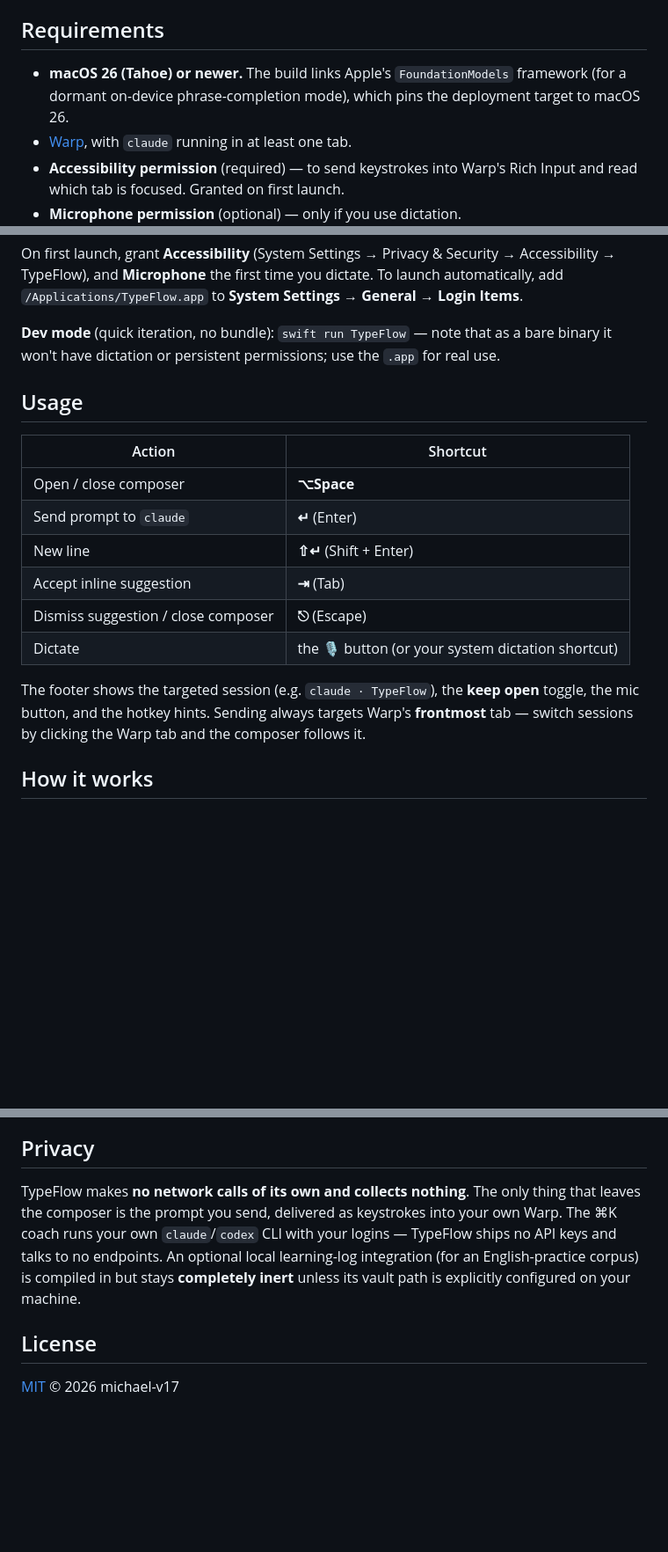
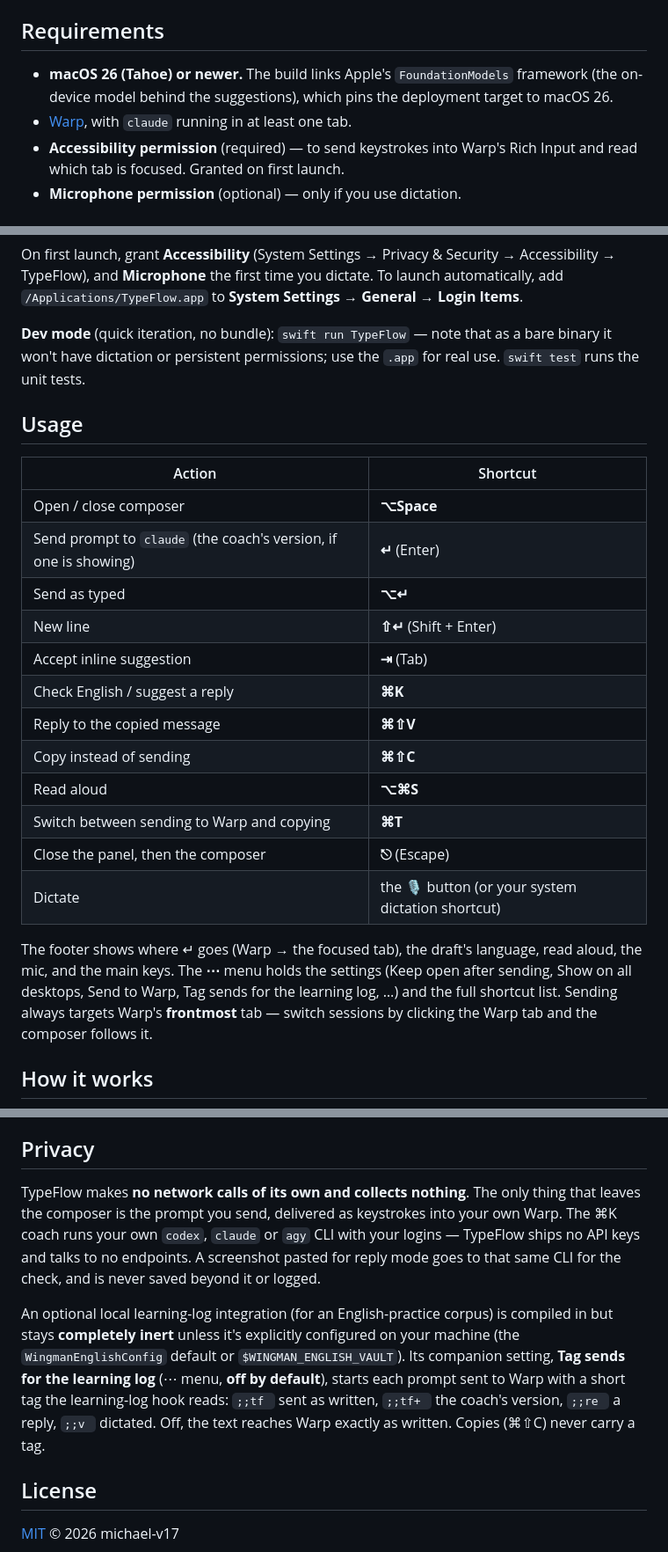
Before and after one commit to michael-v17/typeflow, a Markdown page: README.md, 3 parts joined by grey strips. Shown at 88% size. Rendered like a GitHub page; blank space fills up the shorter version.

```diff
--- a/README.md
+++ b/README.md
@@ -39,7 +48,7 @@ Terminal emulators don't use `NSTextView`, so they bypass Apple's entire writing
 
 ## Requirements
 
-- **macOS 26 (Tahoe) or newer.** The build links Apple's `FoundationModels` framework (for a dormant on-device phrase-completion mode), which pins the deployment target to macOS 26.
+- **macOS 26 (Tahoe) or newer.** The build links Apple's `FoundationModels` framework (the on-device model behind the suggestions), which pins the deployment target to macOS 26.
 - [Warp](https://warp.dev), with `claude` running in at least one tab.
 - **Accessibility permission** (required) — to send keystrokes into Warp's Rich Input and read which tab is focused. Granted on first launch.
 - **Microphone permission** (optional) — only if you use dictation.
@@ -67,20 +76,26 @@ open /Applications/TypeFlow.app
 
 On first launch, grant **Accessibility** (System Settings → Privacy & Security → Accessibility → TypeFlow), and **Microphone** the first time you dictate. To launch automatically, add `/Applications/TypeFlow.app` to **System Settings → General → Login Items**.
 
-**Dev mode** (quick iteration, no bundle): `swift run TypeFlow` — note that as a bare binary it won't have dictation or persistent permissions; use the `.app` for real use.
+**Dev mode** (quick iteration, no bundle): `swift run TypeFlow` — note that as a bare binary it won't have dictation or persistent permissions; use the `.app` for real use. `swift test` runs the unit tests.
 
 ## Usage
 
 | Action | Shortcut |
 |---|---|
 | Open / close composer | **⌥Space** |
-| Send prompt to `claude` | **↵** (Enter) |
+| Send prompt to `claude` (the coach's version, if one is showing) | **↵** (Enter) |
+| Send as typed | **⌥↵** |
 | New line | **⇧↵** (Shift + Enter) |
 | Accept inline suggestion | **⇥** (Tab) |
-| Dismiss suggestion / close composer | **⎋** (Escape) |
+| Check English / suggest a reply | **⌘K** |
+| Reply to the copied message | **⌘⇧V** |
+| Copy instead of sending | **⌘⇧C** |
+| Read aloud | **⌥⌘S** |
+| Switch between sending to Warp and copying | **⌘T** |
+| Close the panel, then the composer | **⎋** (Escape) |
 | Dictate | the **🎙** button (or your system dictation shortcut) |
 
-The footer shows the targeted session (e.g. `claude · TypeFlow`), the **keep open** toggle, the mic button, and the hotkey hints. Sending always targets Warp's **frontmost** tab — switch sessions by clicking the Warp tab and the composer follows it.
+The footer shows where ↵ goes (Warp → the focused tab), the draft's language, read aloud, the mic, and the main keys. The **⋯** menu holds the settings (Keep open after sending, Show on all desktops, Send to Warp, Tag sends for the learning log, …) and the full shortcut list. Sending always targets Warp's **frontmost** tab — switch sessions by clicking the Warp tab and the composer follows it.
 
 ## How it works
 
@@ -130,7 +164,9 @@ If you spend hours a day writing prose-heavy prompts to Claude Code, doing it in
 
 ## Privacy
 
-TypeFlow makes **no network calls of its own and collects nothing**. The only thing that leaves the composer is the prompt you send, delivered as keystrokes into your own Warp. The ⌘K coach runs your own `claude`/`codex` CLI with your logins — TypeFlow ships no API keys and talks to no endpoints. An optional local learning-log integration (for an English-practice corpus) is compiled in but stays **completely inert** unless its vault path is explicitly configured on your machine.
+TypeFlow makes **no network calls of its own and collects nothing**. The only thing that leaves the composer is the prompt you send, delivered as keystrokes into your own Warp. The ⌘K coach runs your own `codex`, `claude` or `agy` CLI with your logins — TypeFlow ships no API keys and talks to no endpoints. A screenshot pasted for reply mode goes to that same CLI for the check, and is never saved beyond it or logged.
+
+An optional local learning-log integration (for an English-practice corpus) is compiled in but stays **completely inert** unless it's explicitly configured on your machine (the `WingmanEnglishConfig` default or `$WINGMAN_ENGLISH_VAULT`). Its companion setting, **Tag sends for the learning log** (⋯ menu, **off by default**), starts each prompt sent to Warp with a short tag the learning-log hook reads: `;;tf ` sent as written, `;;tf+ ` the coach's version, `;;re ` a reply, `;;v ` dictated. Off, the text reaches Warp exactly as written. Copies (⌘⇧C) never carry a tag.
 
 ## License
 
```
Also changed, not shown: other parts of README.md (+49 -21 lines), docs/coach-benchmark.md (+6 -2 lines), docs/vision.md (deleted, +0 -411 lines), assets/completion.png (added), assets/hero.png (added), assets/sent.png (added).
